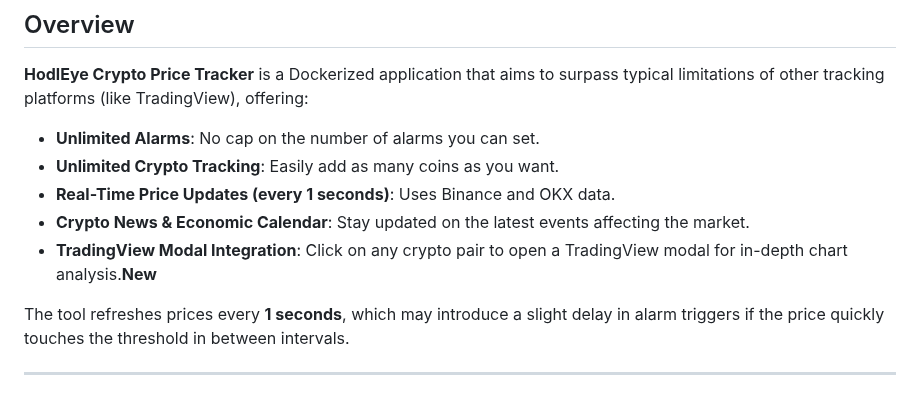
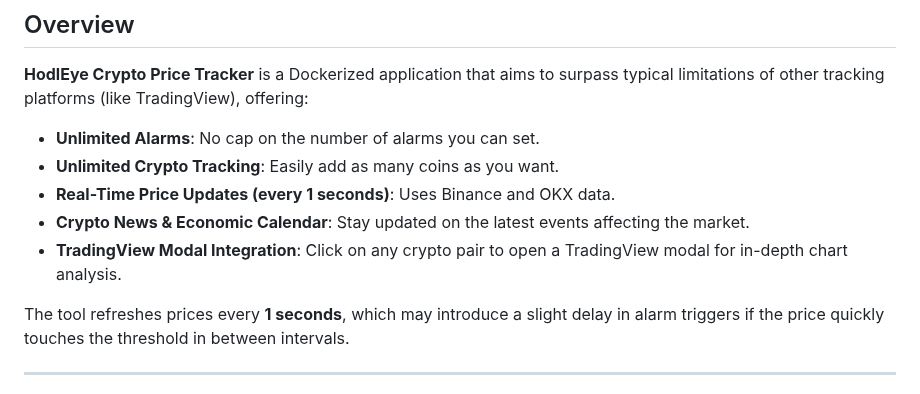
Before and after one commit to Gerald-Ha/HodlEye-Crypto-Price-Tracker, a Markdown page: README.md, the part around the change. Drawn GitHub-style.

```diff
--- a/README.md
+++ b/README.md
@@ -44,7 +44,7 @@ Check out the live demo here: [HodlEye Demo](https://hodleye.gerald-hasani.com/)
 - **Unlimited Crypto Tracking**: Easily add as many coins as you want.
 - **Real-Time Price Updates (every 1 seconds)**: Uses Binance and OKX data.
 - **Crypto News & Economic Calendar**: Stay updated on the latest events affecting the market.
-- **TradingView Modal Integration**: Click on any crypto pair to open a TradingView modal for in-depth chart analysis.**New**
+- **TradingView Modal Integration**: Click on any crypto pair to open a TradingView modal for in-depth chart analysis.
 
 The tool refreshes prices every **1 seconds**, which may introduce a slight delay in alarm triggers if the price quickly touches the threshold in between intervals.
 
```
